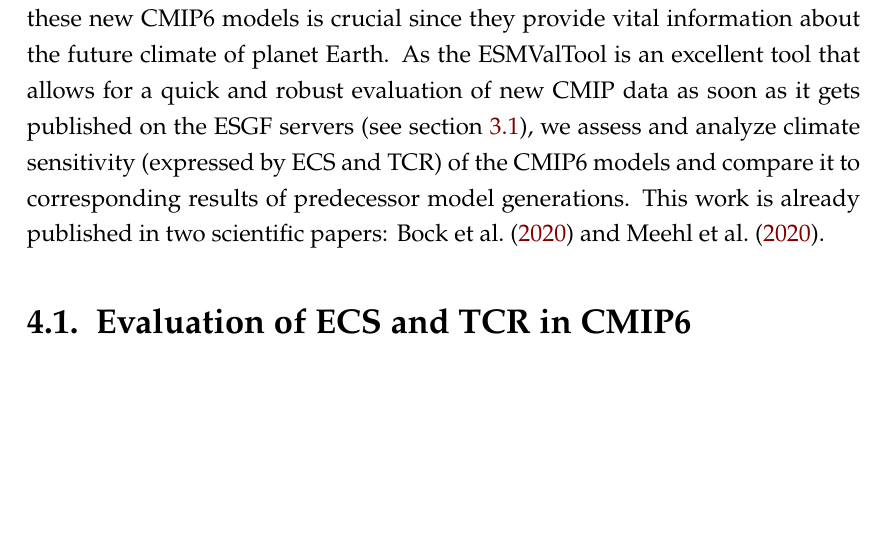
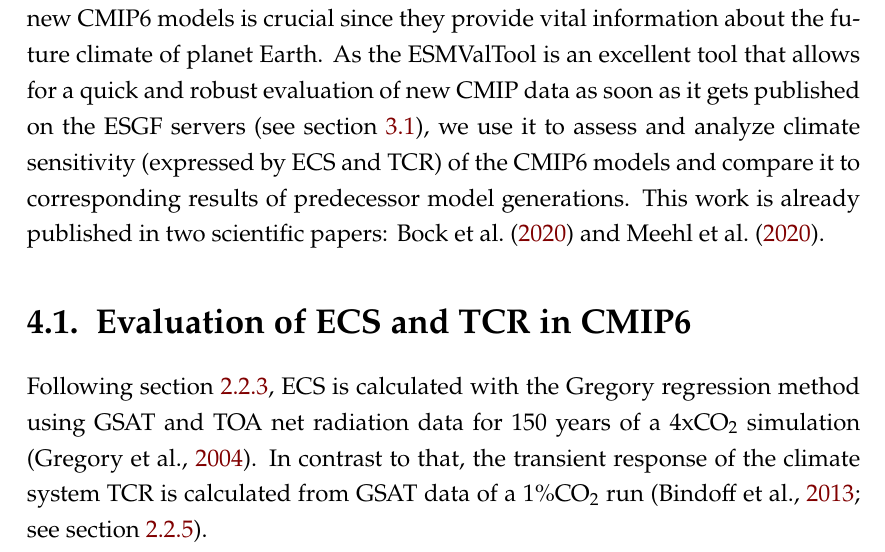
Before and after one commit to schlunma/dissertation, a LaTeX thesis (Dissertation_Manuel_Schlund.tex, which reads ch04_papers_ecs_tcr_assessment/papers_ecs_tcr_assessment.tex): part of page 53 of 89, cut so that both start at the same text, the shorter picture padded with empty space. The pictures show the PDF file Dissertation_Manuel_Schlund.pdf that the author committed with the source.

```diff
--- a/ch04_papers_ecs_tcr_assessment/papers_ecs_tcr_assessment.tex
+++ b/ch04_papers_ecs_tcr_assessment/papers_ecs_tcr_assessment.tex
@@ -23,15 +23,24 @@
 models is crucial since they provide vital information about the future climate
 of planet Earth. As the \ac{ESMValTool} is an excellent tool that allows for a
 quick and robust evaluation of new \ac{CMIP} data as soon as it gets published
-on the \ac{ESGF} servers (see \cref{sec:03:esmvaltool}), we assess and analyze
-climate sensitivity (expressed by \ac{ECS} and \ac{TCR}) of the \acs{CMIP}6
-models and compare it to corresponding results of predecessor model
+on the \ac{ESGF} servers (see \cref{sec:03:esmvaltool}), we use it to assess
+and analyze climate sensitivity (expressed by \ac{ECS} and \ac{TCR}) of the
+\acs{CMIP}6 models and compare it to corresponding results of predecessor model
 generations. This work is already published in two scientific papers:
 \textcite{Bock2020} and \textcite{Meehl2020}.
 
 
 \section{Evaluation of \acs{ECS} and \acs{TCR} in \acs{CMIP}6}
 \label{sec:04:evaluation_ecs_and_tcr}
+
+Following \cref{subsec:02:ecs}, \ac{ECS} is calculated with the Gregory
+regression method using \ac{GSAT} and \ac{TOA} net radiation data for 150 years
+of a \nxcotwo{4} simulation \autocite{Gregory2004}. In contrast to that, the
+transient response of the climate system \ac{TCR} is calculated from \ac{GSAT}
+data of a \onepctcotwo{} run \commentcite{Bindoff2013}{see
+  \cref{subsec:02:tcr}}.
+
+
 
 \begin{table}[t]
   \centering
```
Also changed, not shown: 00_header/settings.tex (+4 -1 lines), Dissertation_Manuel_Schlund.pdf.
